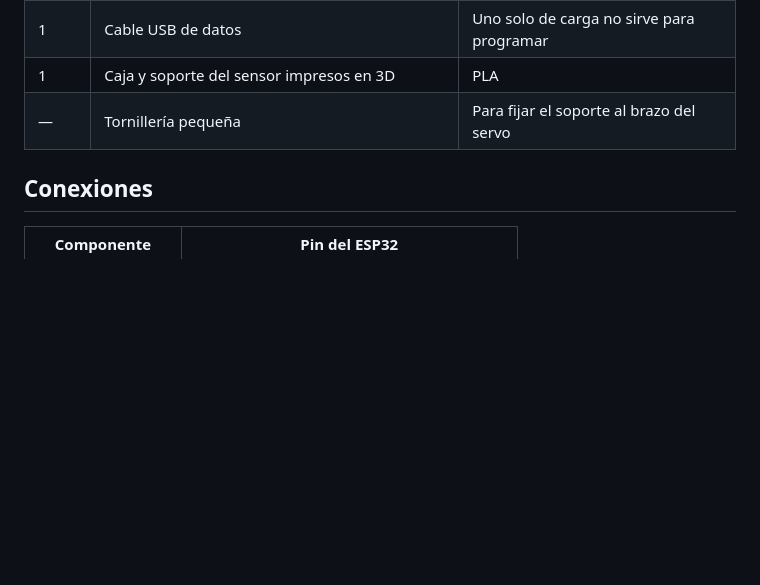
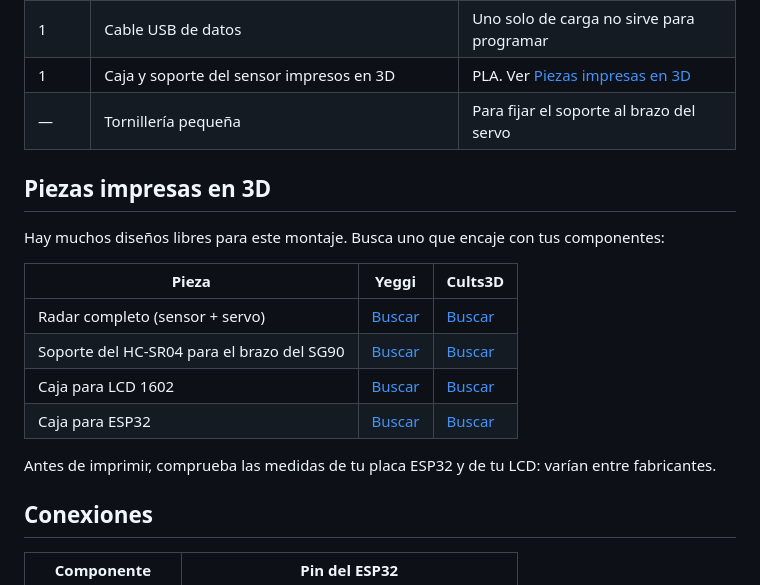
Before and after one commit to Pendatkill/myradarhr05, a Markdown page: README.md, the part around the change. Drawn GitHub-style; blank space fills up the shorter version.

Commit message:
Añade enlaces a Yeggi y Cults3D para las piezas impresas en 3D

```diff
--- a/README.md
+++ b/README.md
@@ -37,8 +37,21 @@ Caja impresa en 3D con la pantalla LCD en el frente. El servo asoma por arriba y
 | 1 | Fuente de 5 V y 1 A | Recomendada para el servo |
 | ~10 | Cables dupont | Según tu montaje, macho-hembra o hembra-hembra |
 | 1 | Cable USB de datos | Uno solo de carga no sirve para programar |
-| 1 | Caja y soporte del sensor impresos en 3D | PLA |
+| 1 | Caja y soporte del sensor impresos en 3D | PLA. Ver [Piezas impresas en 3D](#piezas-impresas-en-3d) |
 | — | Tornillería pequeña | Para fijar el soporte al brazo del servo |
+
+## Piezas impresas en 3D
+
+Hay muchos diseños libres para este montaje. Busca uno que encaje con tus componentes:
+
+| Pieza | Yeggi | Cults3D |
+|---|---|---|
+| Radar completo (sensor + servo) | [Buscar](https://www.yeggi.com/q/ultrasonic+radar+servo/) | [Buscar](https://cults3d.com/en/search?q=ultrasonic+radar) |
+| Soporte del HC-SR04 para el brazo del SG90 | [Buscar](https://www.yeggi.com/q/hc-sr04+sg90+mount/) | [Buscar](https://cults3d.com/en/search?q=hc-sr04+servo+mount) |
+| Caja para LCD 1602 | [Buscar](https://www.yeggi.com/q/lcd+1602+case/) | [Buscar](https://cults3d.com/en/search?q=lcd+1602+case) |
+| Caja para ESP32 | [Buscar](https://www.yeggi.com/q/esp32+case/) | [Buscar](https://cults3d.com/en/search?q=esp32+case) |
+
+Antes de imprimir, comprueba las medidas de tu placa ESP32 y de tu LCD: varían entre fabricantes.
 
 ## Conexiones
 
```
